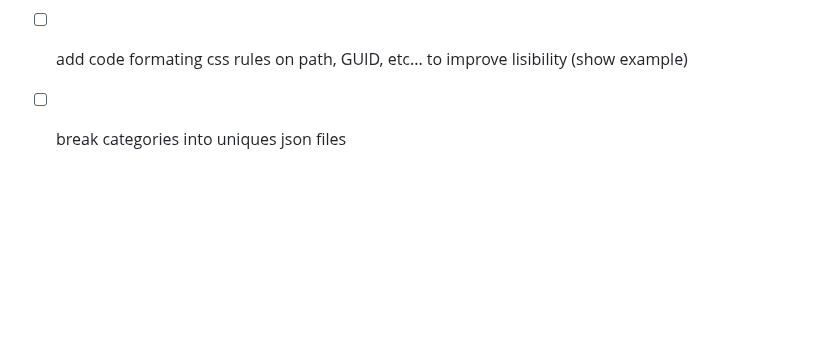
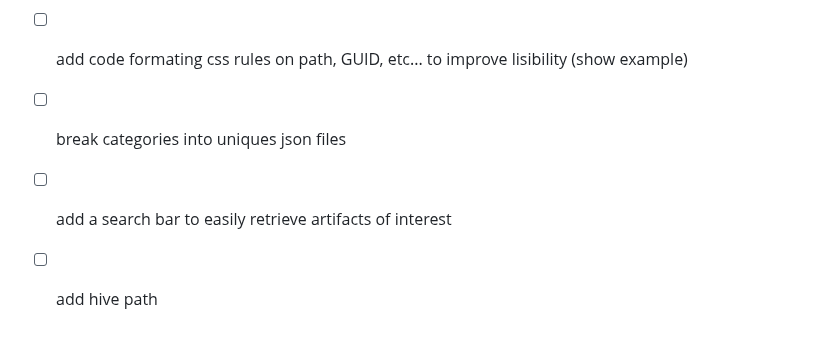
Before and after one commit to nathan-out/Windows-DFIR-Artifact-Explorer, a Markdown page: README.md, the part around the change. GitHub-like rendering; blank space fills up the shorter version.

Commit message:
Add ideas to roadmap

```diff
--- a/README.md
+++ b/README.md
@@ -79,3 +79,5 @@ This invaluable poster created by The SANS Institute references and explains the
 - [ ] improve intepretation section, as sometimes it is not properly formated (lists not displayed as lists...)
 - [ ] add code formating css rules on path, GUID, etc... to improve lisibility (show example)
 - [ ] break categories into uniques json files
+- [ ] add a search bar to easily retrieve artifacts of interest
+- [ ] add hive path
```
